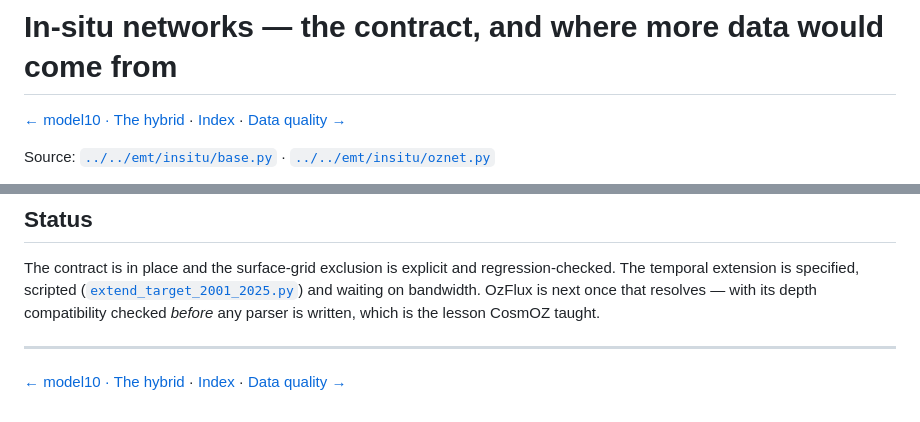
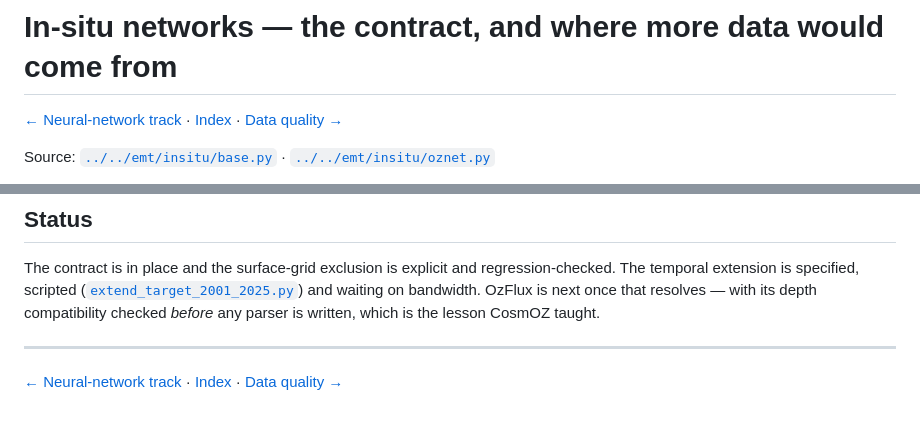
Before and after one commit to thestochasticman/DownscalingMoistureModel, a Markdown page: handout/modules/insitu_networks.md, 2 parts joined by grey strips. Drawn GitHub-style.

```diff
--- a/handout/modules/insitu_networks.md
+++ b/handout/modules/insitu_networks.md
@@ -1,7 +1,7 @@
 # In-situ networks — the contract, and where more data would come from
 
 <!-- NAV -->
-[← model10 · The hybrid](model10.md) · [Index](../README.md) · [Data quality →](qc.md)
+[← Neural-network track](nn_track.md) · [Index](../README.md) · [Data quality →](qc.md)
 <!-- /NAV -->
 
 Source: [`../../emt/insitu/base.py`](../../emt/insitu/base.py) ·
@@ -140,5 +140,5 @@ checked *before* any parser is written, which is the lesson CosmOZ taught.
 
 ---
 <!-- NAV -->
-[← model10 · The hybrid](model10.md) · [Index](../README.md) · [Data quality →](qc.md)
+[← Neural-network track](nn_track.md) · [Index](../README.md) · [Data quality →](qc.md)
 <!-- /NAV -->
```
Also changed, not shown: handout/README.md (+3 -2 lines), handout/modules/model10.md (+2 -2 lines), handout/modules/nn_track.md (added, +92 -0 lines), handout/figures/nn_track_results.png (added), 3 other files.
